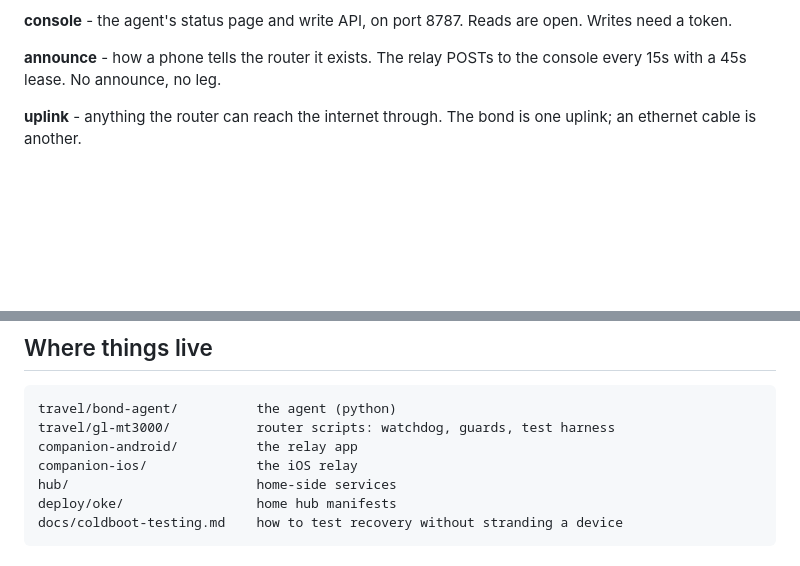
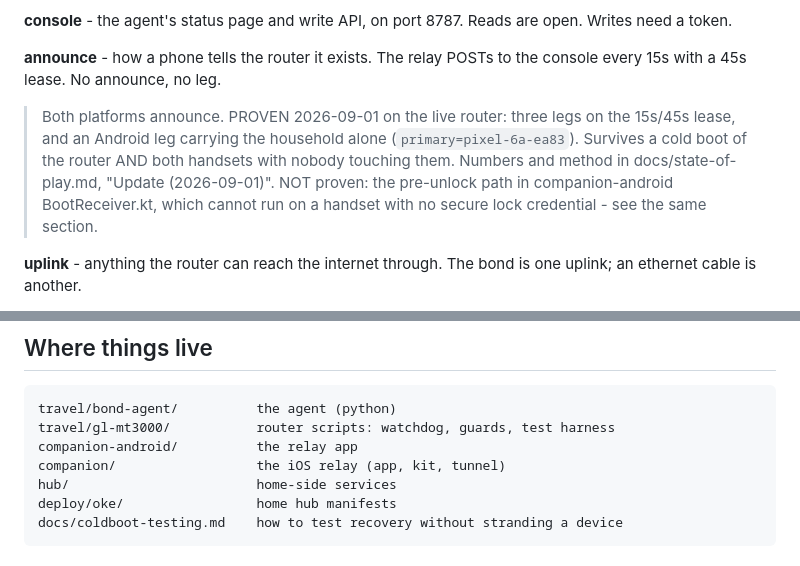
Before and after one commit to quadseven/zippie, a Markdown page: CONTEXT.md, 2 parts joined by grey strips. Rendered like a GitHub page; blank space fills up the shorter version.

```diff
--- a/CONTEXT.md
+++ b/CONTEXT.md
@@ -34,6 +34,14 @@ open. Writes need a token.
 
 **announce** - how a phone tells the router it exists. The relay POSTs to the
 console every 15s with a 45s lease. No announce, no leg.
+
+> Both platforms announce. PROVEN 2026-09-01 on the live router: three legs on
+> the 15s/45s lease, and an Android leg carrying the household alone
+> (`primary=pixel-6a-ea83`). Survives a cold boot of the router AND both
+> handsets with nobody touching them. Numbers and method in
+> docs/state-of-play.md, "Update (2026-09-01)". NOT proven: the pre-unlock
+> path in companion-android BootReceiver.kt, which cannot run on a handset
+> with no secure lock credential - see the same section.
 
 **uplink** - anything the router can reach the internet through. The bond is one
 uplink; an ethernet cable is another.
@@ -117,7 +125,7 @@ which in practice means the router's own files and counters.
     travel/bond-agent/          the agent (python)
     travel/gl-mt3000/           router scripts: watchdog, guards, test harness
     companion-android/          the relay app
-    companion-ios/              the iOS relay
+    companion/                  the iOS relay (app, kit, tunnel)
     hub/                        home-side services
     deploy/oke/                 home hub manifests
     docs/coldboot-testing.md    how to test recovery without stranding a device
```
Also changed, not shown: README.md (+8 -0 lines), docs/state-of-play.md (+53 -0 lines).
